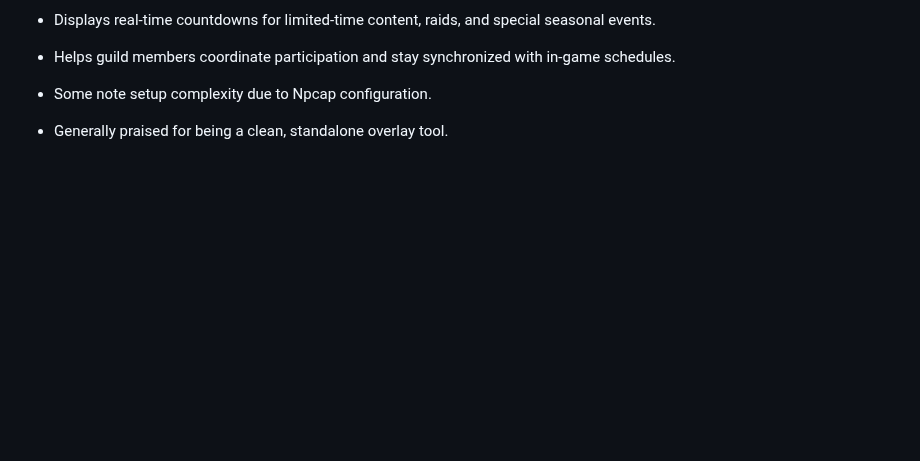
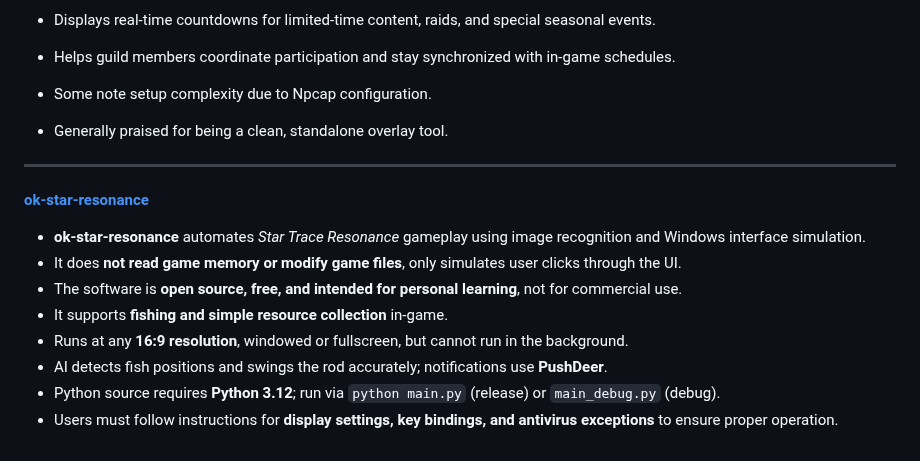
Before and after one commit to asgharkapk/Star-Resonance-GitHub-Projects, a Markdown page: 02-Other Tools.md, the part around the change. GitHub-like rendering; blank space fills up the shorter version.

```diff
--- a/02-Other Tools.md
+++ b/02-Other Tools.md
@@ -139,3 +139,13 @@ For data mining, resource parsing, build calculators, and profit tools.
 
 * Some note setup complexity due to Npcap configuration.
 * Generally praised for being a clean, standalone overlay tool.
+---
+[**ok-star-resonance**](https://github.com/Sanheiii/ok-star-resonance)
+* **ok-star-resonance** automates *Star Trace Resonance* gameplay using image recognition and Windows interface simulation.
+* It does **not read game memory or modify game files**, only simulates user clicks through the UI.
+* The software is **open source, free, and intended for personal learning**, not for commercial use.
+* It supports **fishing and simple resource collection** in-game.
+* Runs at any **16:9 resolution**, windowed or fullscreen, but cannot run in the background.
+* AI detects fish positions and swings the rod accurately; notifications use **PushDeer**.
+* Python source requires **Python 3.12**; run via `python main.py` (release) or `main_debug.py` (debug).
+* Users must follow instructions for **display settings, key bindings, and antivirus exceptions** to ensure proper operation.
```
